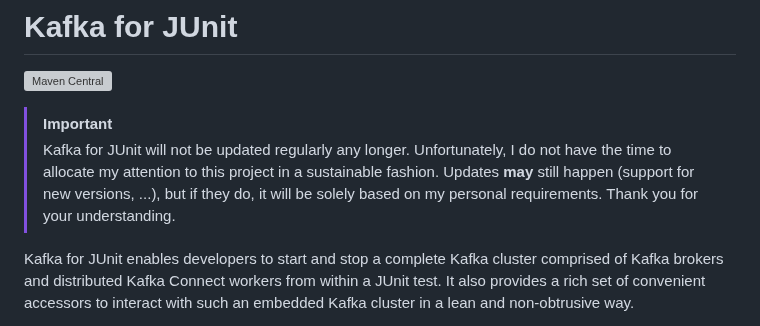
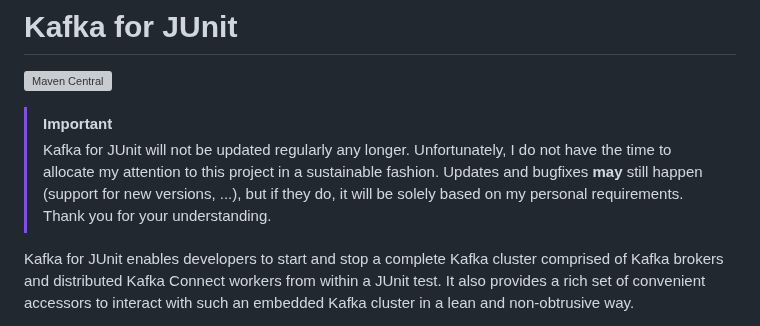
Before and after one commit to mguenther/kafka-junit, a Markdown page: README.md, the part around the change. Rendered like a GitHub page; grey boxes are pictures that could not be loaded.

```diff
--- a/README.md
+++ b/README.md
@@ -3,7 +3,7 @@
 [![Maven Central](https://maven-badges.herokuapp.com/maven-central/net.mguenther.kafka/kafka-junit/badge.svg)](https://maven-badges.herokuapp.com/maven-central/net.mguenther.kafka/kafka-junit)
 
 > [!IMPORTANT]
-> Kafka for JUnit will not be updated regularly any longer. Unfortunately, I do not have the time to allocate my attention to this project in a sustainable fashion. Updates **may** still happen (support for new versions, ...), but if they do, it will be solely based on my personal requirements. Thank you for your understanding.
+> Kafka for JUnit will not be updated regularly any longer. Unfortunately, I do not have the time to allocate my attention to this project in a sustainable fashion. Updates and bugfixes **may** still happen (support for new versions, ...), but if they do, it will be solely based on my personal requirements. Thank you for your understanding.
 
 Kafka for JUnit enables developers to start and stop a complete Kafka cluster comprised of Kafka brokers and distributed Kafka Connect workers from within a JUnit test. It also provides a rich set of convenient accessors to interact with such an embedded Kafka cluster in a lean and non-obtrusive way.
 
```
